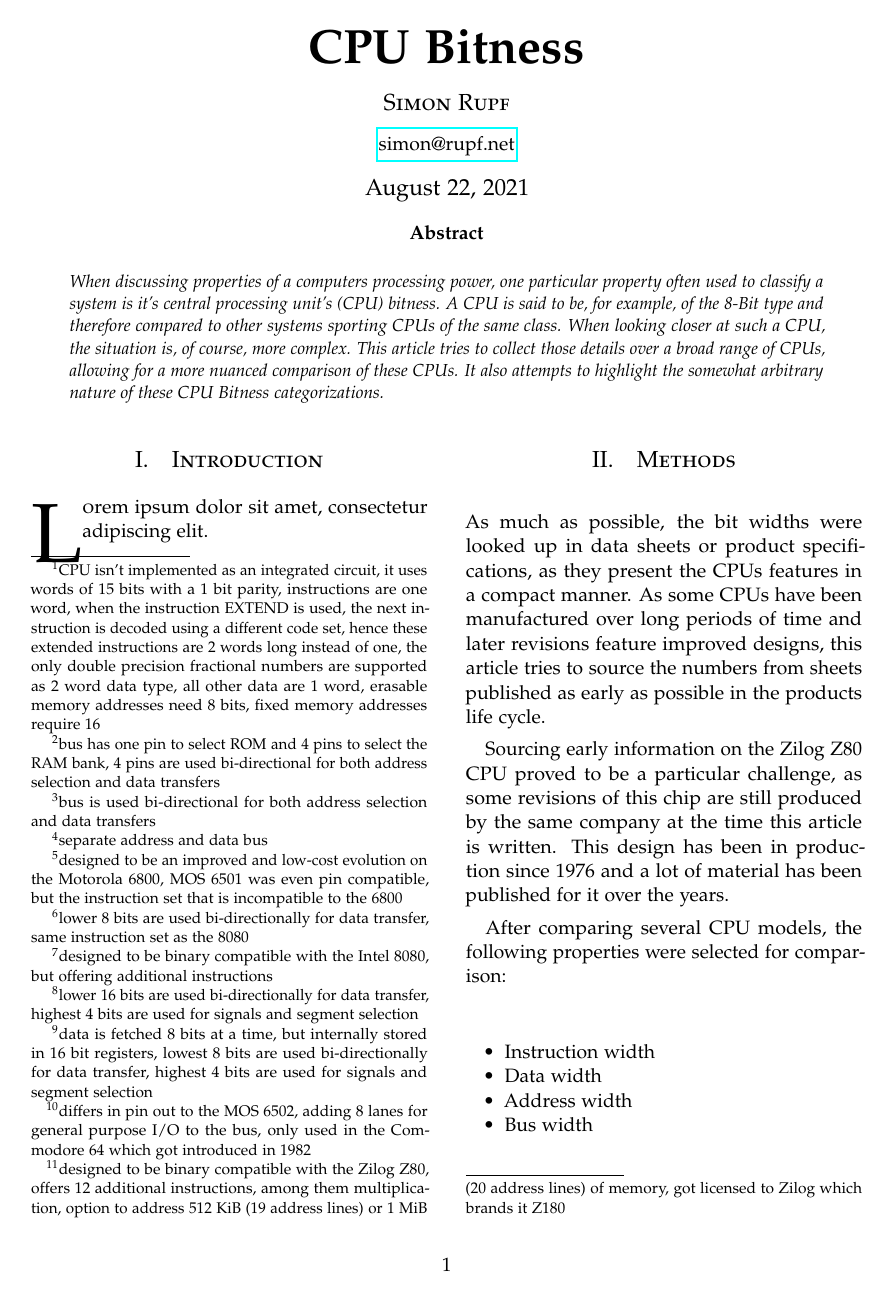
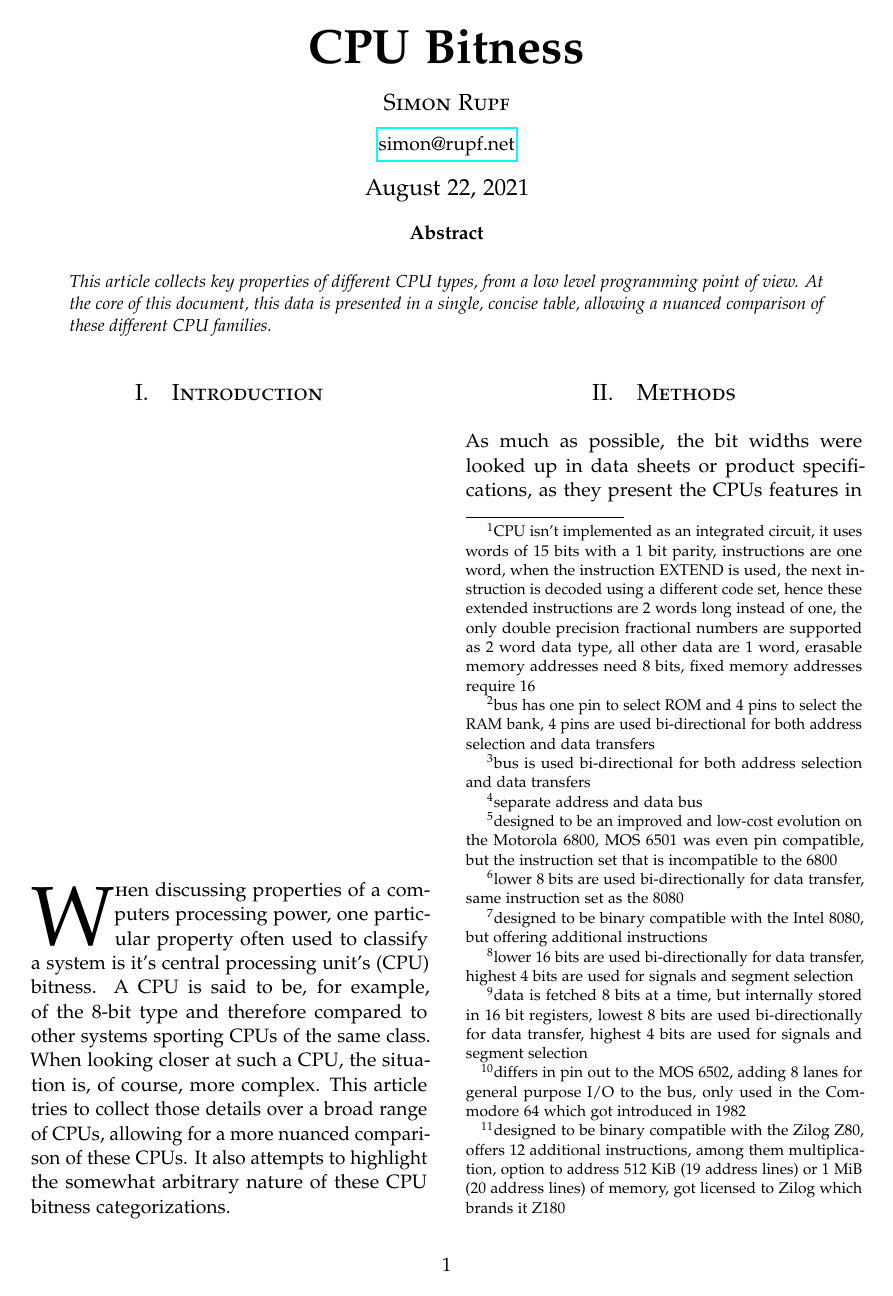
Before and after one commit to simonrupf/cpu-bitness, a LaTeX paper (src/cpu-bitness.tex): page 1 of 6. Compiled offline with pdfLaTeX.

Commit message:
proper abstract and introduction, remove empty section

```diff
--- a/src/cpu-bitness.tex
+++ b/src/cpu-bitness.tex
@@ -77,13 +77,9 @@
 \date{\today} % Leave empty to omit a date
 \renewcommand{\maketitlehookd}{%
 \begin{abstract}
-\noindent When discussing properties of a computers processing power, one particular
-property often used to classify a system is it's central processing unit's (CPU) bitness.
-A CPU is said to be, for example, of the 8-Bit type and therefore compared to other
-systems sporting CPUs of the same class. When looking closer at such a CPU, the
-situation is, of course, more complex. This article tries to collect those details over
-a broad range of CPUs, allowing for a more nuanced comparison of these CPUs. It also
-attempts to highlight the somewhat arbitrary nature of these CPU Bitness categorizations.
+\noindent This article collects key properties of different CPU types, from a low level
+programming point of view. At the core of this document, this data is presented in a
+single, concise table, allowing a nuanced comparison of these different CPU families.
 \end{abstract}
 }
 
@@ -100,7 +96,14 @@ attempts to highlight the somewhat arbitrary nature of these CPU Bitness categor
 
 \section{Introduction}
 
-\lettrine[nindent=0em,lines=3]{L} orem ipsum dolor sit amet, consectetur adipiscing elit.
+\lettrine[nindent=0em,lines=3]{W}hen discussing properties of a computers processing
+power, one particular property often used to classify a system is it's central processing
+unit's (CPU) bitness. A CPU is said to be, for example, of the 8-bit type and therefore
+compared to other systems sporting CPUs of the same class. When looking closer at such a
+CPU, the situation is, of course, more complex. This article tries to collect those
+details over a broad range of CPUs, allowing for a more nuanced comparison of these CPUs.
+It also attempts to highlight the somewhat arbitrary nature of these CPU bitness
+categorizations.
 
 %------------------------------------------------
 
```
Also changed, not shown: src/cpu-bitness.tex (2 more changed lines).
